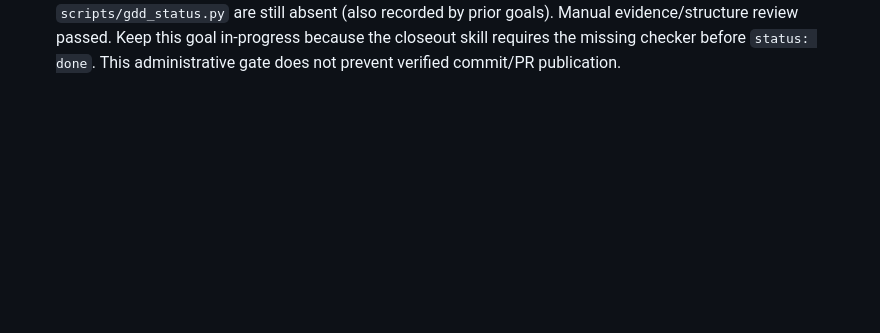
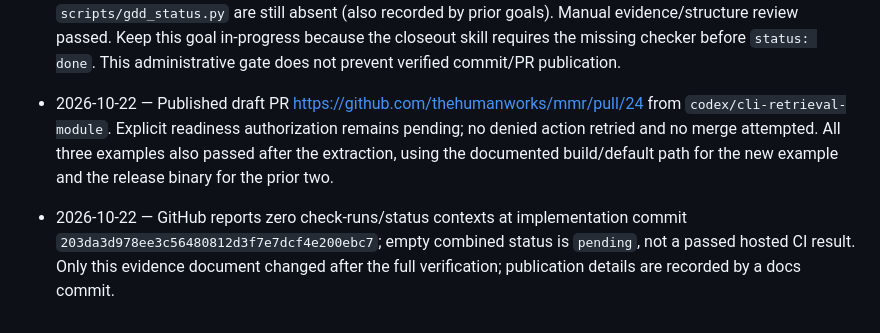
Before and after one commit to thehumanworks/mmr, a Markdown page: goals/2026-10-22-isolate-retrieval-workflow.md, the part around one of its changes. GitHub-like rendering; blank space fills up the shorter version.

Commit message:
Record retrieval verification and draft PR publication

```diff
--- a/goals/2026-10-22-isolate-retrieval-workflow.md
+++ b/goals/2026-10-22-isolate-retrieval-workflow.md
@@ -93,3 +93,13 @@ run the example and verification, obtain independent review and publish.
   goals). Manual evidence/structure review passed. Keep this goal in-progress
   because the closeout skill requires the missing checker before `status: done`.
   This administrative gate does not prevent verified commit/PR publication.
+
+- 2026-10-22 — Published draft PR https://github.com/thehumanworks/mmr/pull/24
+  from `codex/cli-retrieval-module`. Explicit readiness authorization remains
+  pending; no denied action retried and no merge attempted. All three examples
+  also passed after the extraction, using the documented build/default path for
+  the new example and the release binary for the prior two.
+- 2026-10-22 — GitHub reports zero check-runs/status contexts at implementation
+  commit `203da3d978ee3c56480812d3f7e7dcf4e200ebc7`; empty combined status is
+  `pending`, not a passed hosted CI result. Only this evidence document changed
+  after the full verification; publication details are recorded by a docs commit.
```
Also changed, not shown: other parts of goals/2026-10-22-isolate-retrieval-workflow.md (+9 -9 lines).
